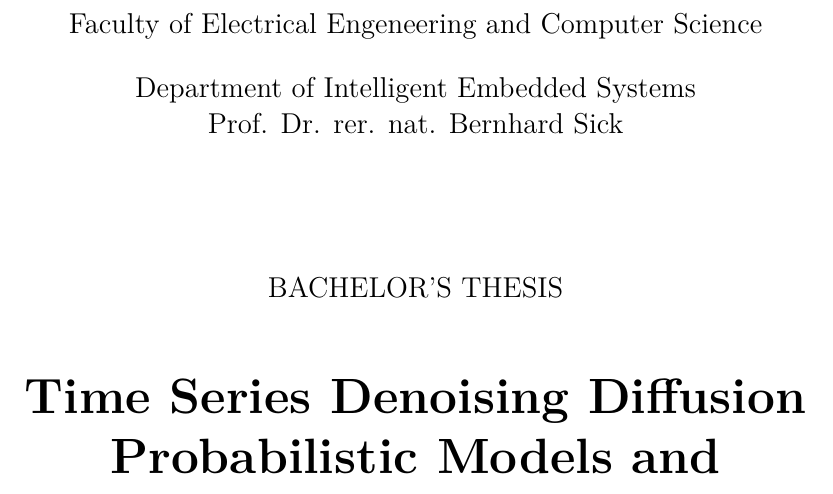
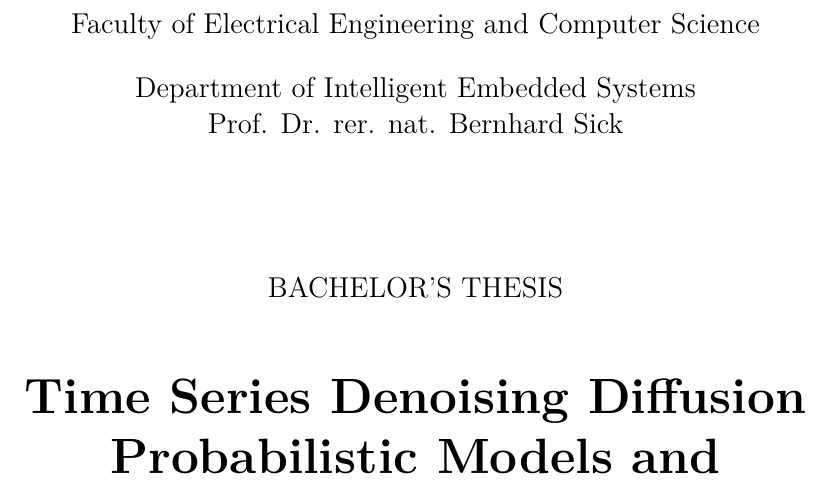
Before and after one commit to naikaida/bachelor-thesis, a LaTeX thesis (main.tex, which reads chapters/titlepage.tex): part of page 1 of 54, cut so that both start at the same text. Compiled offline with pdfLaTeX.

Commit message:
Update titlepage.tex

```diff
--- a/chapters/titlepage.tex
+++ b/chapters/titlepage.tex
@@ -13,7 +13,7 @@
 
     \vspace*{0.5cm}
 
-    \large{Faculty of Electrical Engeneering and Computer Science}\\
+    \large{Faculty of Electrical Engineering and Computer Science}\\
     \vspace*{0.5cm} \large{Department of Intelligent Embedded Systems\\ Prof.
     Dr. rer. nat. Bernhard Sick}
 
```
